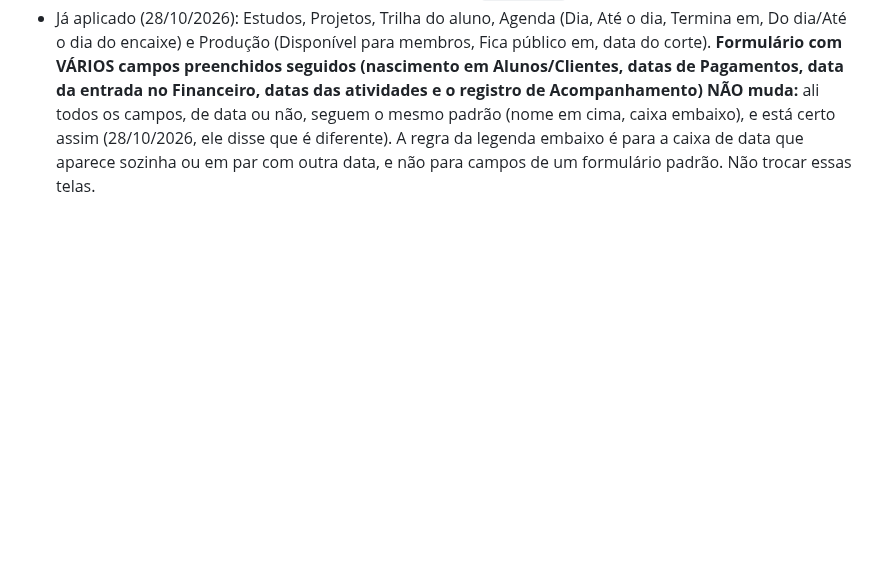
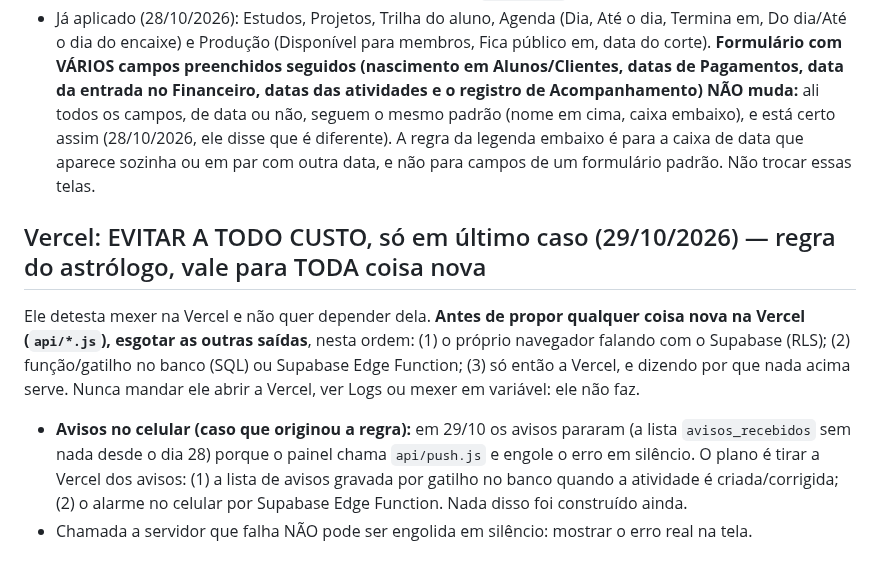
Before and after one commit to pereiracassio/falandodeastrologia, a Markdown page: CLAUDE.md, the part around the change. Rendered like a GitHub page; blank space fills up the shorter version.

Commit message:
Notas: evitar a Vercel a todo custo, só em último caso
Co-Authored-By: Claude Sonnet 5.5 <noreply@anthropic.com>
Claude-Session: https://claude.ai/code/session_013ytyeL7cE2HQcbPKRpJHhj

```diff
--- a/CLAUDE.md
+++ b/CLAUDE.md
@@ -320,3 +320,9 @@ Projeto "Trilha dos alunos" (está nos Projetos dele). **Uma trilha por ASSUNTO,
 Todo campo de data (`<input type="date">`) leva o nome/informação **pequenininho embaixo da caixa** (letra à mão, 12px, apagada, igual ao "Tirar a data"), **nunca ao lado nem em cima**. Se tiver ação junto ("Tirar a data"), ela fica na mesma linha pequena embaixo, ao lado do nome. **Várias datas = UMA linha só** (quebra no celular se não couber). Ele reclamou do nome grande ao lado da caixa, com as duas datas uma embaixo da outra.
 - **Como usar:** `P.colunaData(input, 'Nome da data', extra)` (caixa + legenda embaixo; `extra` = botão opcional, ex.: `P.botaoApagar('Tirar a data')`) e `P.linhaDatas([coluna1, coluna2, ...])` para juntar numa linha (`portal.js`; estilo `.data-linha/.data-coluna/.data-legenda` no fim de `portal.css` e `page.css`). Para esconder/mostrar uma data, esconder a COLUNA (o que `colunaData` devolve), não só o input.
 - Já aplicado (28/10/2026): Estudos, Projetos, Trilha do aluno, Agenda (Dia, Até o dia, Termina em, Do dia/Até o dia do encaixe) e Produção (Disponível para membros, Fica público em, data do corte). **Formulário com VÁRIOS campos preenchidos seguidos (nascimento em Alunos/Clientes, datas de Pagamentos, data da entrada no Financeiro, datas das atividades e o registro de Acompanhamento) NÃO muda:** ali todos os campos, de data ou não, seguem o mesmo padrão (nome em cima, caixa embaixo), e está certo assim (28/10/2026, ele disse que é diferente). A regra da legenda embaixo é para a caixa de data que aparece sozinha ou em par com outra data, e não para campos de um formulário padrão. Não trocar essas telas.
+
+## Vercel: EVITAR A TODO CUSTO, só em último caso (29/10/2026) — regra do astrólogo, vale para TODA coisa nova
+
+Ele detesta mexer na Vercel e não quer depender dela. **Antes de propor qualquer coisa nova na Vercel (`api/*.js`), esgotar as outras saídas**, nesta ordem: (1) o próprio navegador falando com o Supabase (RLS); (2) função/gatilho no banco (SQL) ou Supabase Edge Function; (3) só então a Vercel, e dizendo por que nada acima serve. Nunca mandar ele abrir a Vercel, ver Logs ou mexer em variável: ele não faz.
+- **Avisos no celular (caso que originou a regra):** em 29/10 os avisos pararam (a lista `avisos_recebidos` sem nada desde o dia 28) porque o painel chama `api/push.js` e engole o erro em silêncio. O plano é tirar a Vercel dos avisos: (1) a lista de avisos gravada por gatilho no banco quando a atividade é criada/corrigida; (2) o alarme no celular por Supabase Edge Function. Nada disso foi construído ainda.
+- Chamada a servidor que falha NÃO pode ser engolida em silêncio: mostrar o erro real na tela.
```
